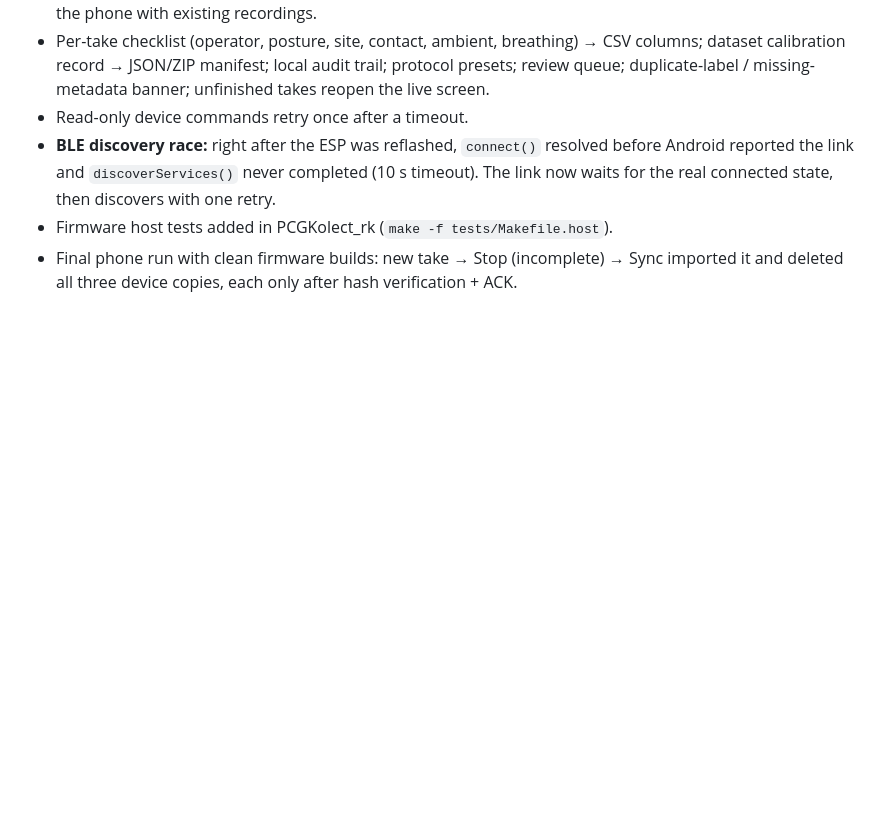
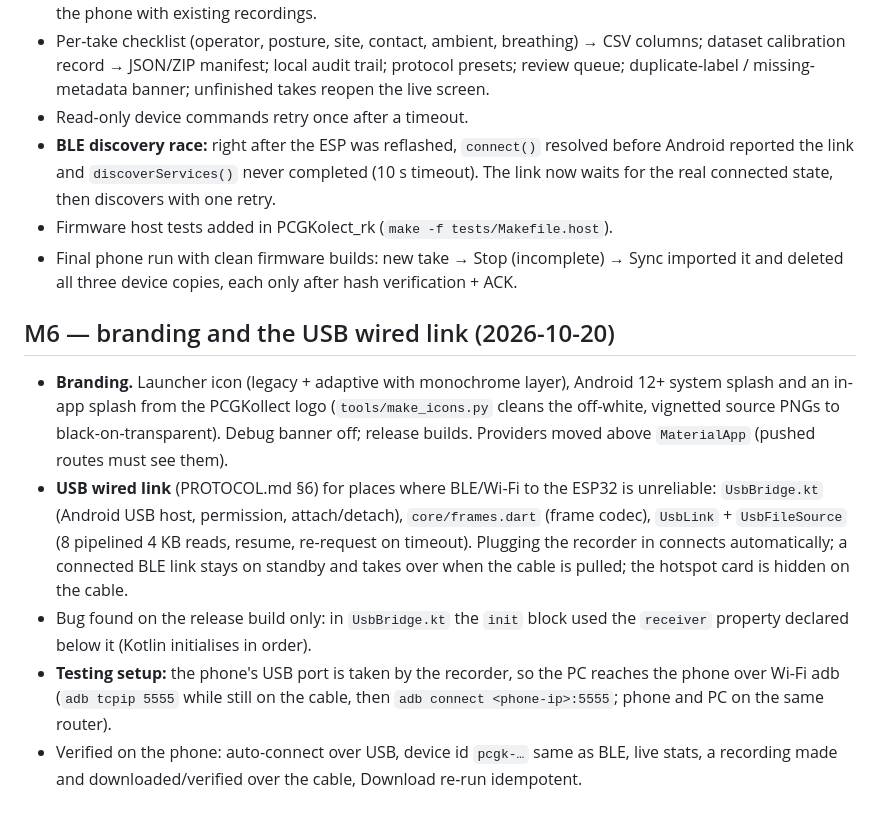
Before and after one commit to cosmosapien200/PCGKollect_app, a Markdown page: docs/DEVLOG.md, the part around the change. Rendered like a GitHub page; blank space fills up the shorter version.

Commit message:
DEVLOG: USB wired link
Co-Authored-By: Claude Opus 5.5 <noreply@anthropic.com>

```diff
--- a/docs/DEVLOG.md
+++ b/docs/DEVLOG.md
@@ -97,3 +97,22 @@ Newest last. Design: [PLAN.md](PLAN.md), wire formats: [PROTOCOL.md](PROTOCOL.md
 - Firmware host tests added in PCGKolect_rk (`make -f tests/Makefile.host`).
 - Final phone run with clean firmware builds: new take → Stop (incomplete) → Sync imported it
   and deleted all three device copies, each only after hash verification + ACK.
+
+## M6 — branding and the USB wired link (2026-10-20)
+
+- **Branding.** Launcher icon (legacy + adaptive with monochrome layer), Android 12+ system
+  splash and an in-app splash from the PCGKollect logo (`tools/make_icons.py` cleans the
+  off-white, vignetted source PNGs to black-on-transparent). Debug banner off; release builds.
+  Providers moved above `MaterialApp` (pushed routes must see them).
+- **USB wired link** (PROTOCOL.md §6) for places where BLE/Wi-Fi to the ESP32 is unreliable:
+  `UsbBridge.kt` (Android USB host, permission, attach/detach), `core/frames.dart` (frame codec),
+  `UsbLink` + `UsbFileSource` (8 pipelined 4 KB reads, resume, re-request on timeout).
+  Plugging the recorder in connects automatically; a connected BLE link stays on standby and
+  takes over when the cable is pulled; the hotspot card is hidden on the cable.
+- Bug found on the release build only: in `UsbBridge.kt` the `init` block used the
+  `receiver` property declared below it (Kotlin initialises in order).
+- **Testing setup:** the phone's USB port is taken by the recorder, so the PC reaches the phone
+  over Wi-Fi adb (`adb tcpip 5555` while still on the cable, then `adb connect <phone-ip>:5555`;
+  phone and PC on the same router).
+- Verified on the phone: auto-connect over USB, device id `pcgk-…` same as BLE, live stats,
+  a recording made and downloaded/verified over the cable, Download re-run idempotent.
```
